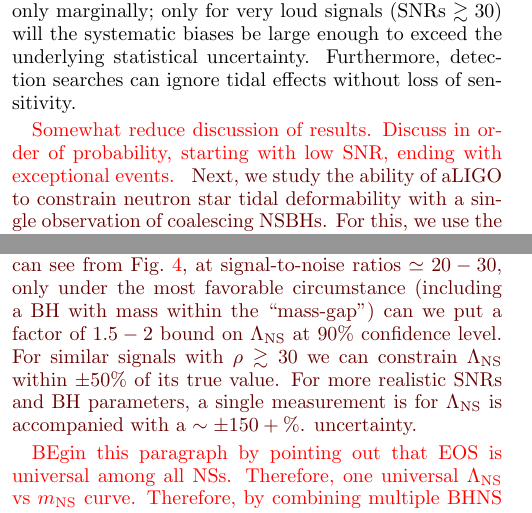
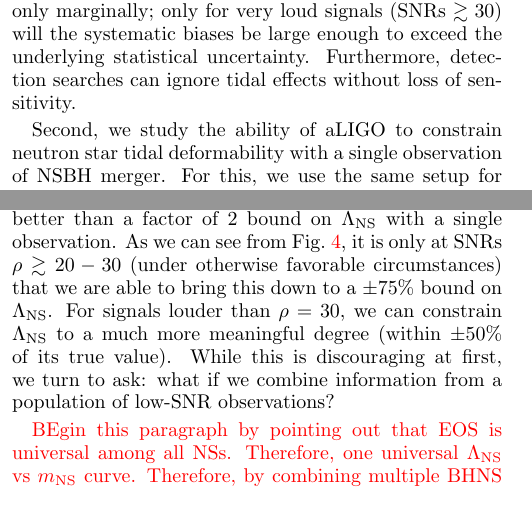
Before and after one commit to prayush/nsbh_tidal, a LaTeX paper (Paper/paper.tex): two parts of the columns of page 2 of 13, joined at a grey line, cut so that both start at the same text. Compiled offline with pdfLaTeX.

Commit message:
text on second part

```diff
--- a/Paper/paper.tex
+++ b/Paper/paper.tex
@@ -395,29 +395,30 @@ effects without loss of sensitivity.
 % }
 
 
-\red{
-Somewhat reduce discussion of results. Discuss in order of probability, starting
-with low SNR, ending with exceptional events.
-}
-\prayush{
-Next, we study the ability of aLIGO to constrain neutron star tidal
-deformability with a single observation of coalescing NSBHs. For this, we
-use the same setup and parameter choices for signal waveforms as before, but
-replace the template model with one that includes tidal effects from inspiral
-through to merger~\cite{Lackey:2013axa} (i.e. LEA+). First of all, this reduces
-the biases in the measurement of non-tidal parameters. Second, as we can see
-from Fig.~\ref{fig:TT_LambdaCIWidths90_0_Lambda_SNR}, at signal-to-noise
-ratios $\simeq 20-30$, only under the most favorable circumstance (including a
-BH with mass within the ``mass-gap'') can we put a factor of $1.5-2$ bound on
-$\lambdans$ at $90\%$ confidence level. For similar signals with
-$\rho\gtrsim 30$ we can constrain $\lambdans$ within $\pm 50\%$ of its true
-value. For more realistic SNRs and BH parameters, a single measurement is
-for $\lambdans$ is accompanied with a $\sim\pm150+\%$. uncertainty.
-% While these
-% results are expected, multiple realistic observations is the next window that
-% we explore in order to obtain more information on $\lambdans$. These results
-% are detailed in Sec.~\ref{s1:PEwithNS}.
-}
+% \red{
+% Somewhat reduce discussion of results. Discuss in order of probability, starting
+% with low SNR, ending with exceptional events.
+% }
+
+% \prayush{
+Second, we study the ability of aLIGO to constrain neutron star tidal
+deformability with a single observation of NSBH merger. For this, we
+use the same setup for signal waveforms as before, but replace the filter
+template model with one that includes tidal effects from inspiral
+through to merger (i.e. LEA+)~\cite{Lackey:2013axa}. For most binaries with
+BH masses outside of the mass-gap and/or realistic signal-to-noise
+ratios (SNR), we find it difficult to put better than a factor of $2$ bound
+on $\lambdans$ with a single observation. As we can see from
+Fig.~\ref{fig:TT_LambdaCIWidths90_0_Lambda_SNR}, it is only at SNRs
+$\rho\gtrsim 20-30$ (under otherwise favorable circumstances) that we are able
+to bring this down to a $\pm 75\%$ bound on $\lambdans$. For signals louder
+than $\rho =30$, we can constrain $\lambdans$ to a much more meaningful degree
+(within $\pm 50\%$ of its true value).
+% For more realistic SNRs and BH parameters, a single measurement is
+% for $\lambdans$ is accompanied with a $\sim\pm150+\%$. uncertainty.
+% }
+While this is discouraging at first, we turn to ask: what if we combine
+information from a population of low-SNR observations?
 
 \red{
 BEgin this paragraph by pointing out that EOS is universal among all NSs.
```
Also changed, not shown: Paper/paper.tex (5 more changed lines).
